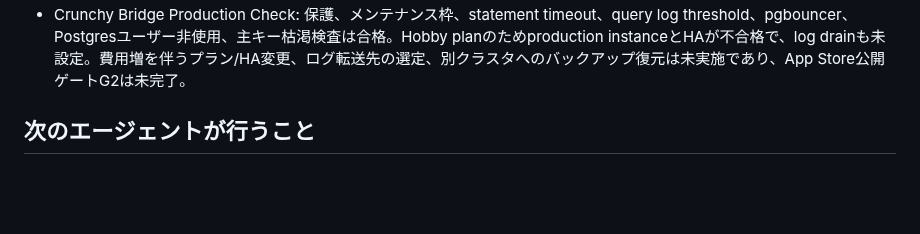
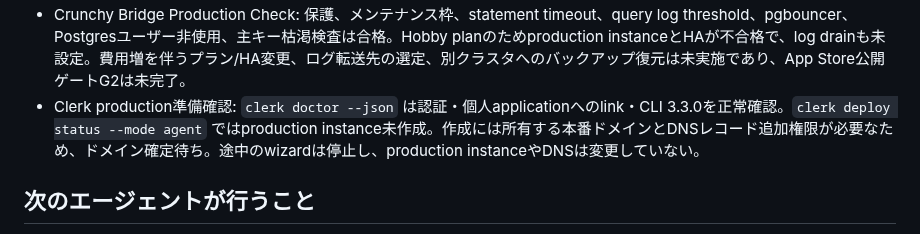
Before and after one commit to oxycaster/wagaya-recipe-book, a Markdown page: docs/ios-cloud-progress.md, the part around the change. GitHub-like rendering; blank space fills up the shorter version.

Commit message:
docs: Clerk本番準備状況を記録

```diff
--- a/docs/ios-cloud-progress.md
+++ b/docs/ios-cloud-progress.md
@@ -53,6 +53,7 @@ P1〜P4のローカル実装・検証まで完了。iOS native simulator build
 - 2026-09-09 prod DB初期受入: ユーザーによる支払い情報登録後、Crunchy Bridgeクラスタ `prod-wagaya-recipe-book`（cluster ID `wzxlazzkdfbqlntlndganmzn4q`）がreadyになった。`application` ロールとチームCAを使い `APP_ENV=prod pnpm migrate` → `Schema ready`。PostgreSQL 18.6、TLS 1.3、`recipe_cloud` の12テーブル、`public` の業務テーブル0件、実行時search_pathが `recipe_cloud` であることを実接続で確認した。接続URL、CA、パスワードは文書・リポジトリ・ログへ保存していない。
 - prod DB保護: クラスタ削除保護を有効化し、メンテナンス枠を18:00〜21:00 UTC（日本時間03:00〜06:00）へ固定。初期のIPv4/IPv6全公開ルールを削除し、暫定的に作業端末のIPv4 1件だけへ制限した。マイグレーション後の手動バックアップ `20260908-171430F` が完了したことを確認。公開API配置時は作業端末ルールをAPIの固定egressへ置換する。
 - Crunchy Bridge Production Check: 保護、メンテナンス枠、statement timeout、query log threshold、pgbouncer、Postgresユーザー非使用、主キー枯渇検査は合格。Hobby planのためproduction instanceとHAが不合格で、log drainも未設定。費用増を伴うプラン/HA変更、ログ転送先の選定、別クラスタへのバックアップ復元は未実施であり、App Store公開ゲートG2は未完了。
+- Clerk production準備確認: `clerk doctor --json` は認証・個人applicationへのlink・CLI 3.3.0を正常確認。`clerk deploy status --mode agent` ではproduction instance未作成。作成には所有する本番ドメインとDNSレコード追加権限が必要なため、ドメイン確定待ち。途中のwizardは停止し、production instanceやDNSは変更していない。
 
 ## 次のエージェントが行うこと
 
```
